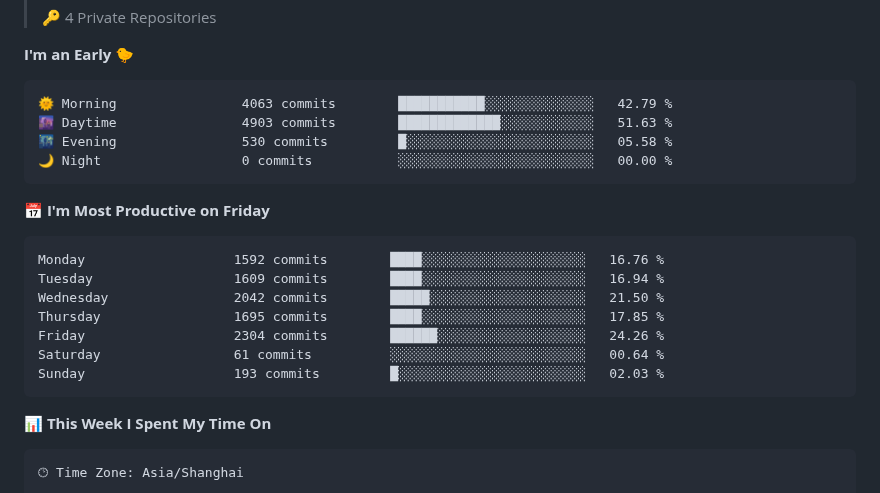
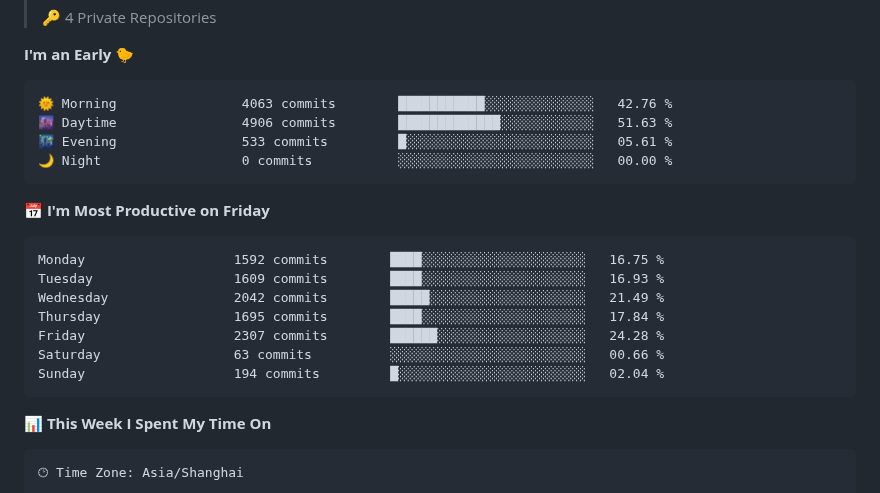
Before and after one commit to littleCareless/littleCareless, a Markdown page: README.md, the part around one of its changes. Rendered like a GitHub page.

Commit message:
Updated with Dev Metrics

````diff
--- a/README.md
+++ b/README.md
@@ -42,21 +42,21 @@ Here are some ideas to get you started:
 **I'm an Early 🐤**
 
 ```text
-🌞 Morning                4063 commits        ███████████░░░░░░░░░░░░░░   42.79 %
-🌆 Daytime                4903 commits        █████████████░░░░░░░░░░░░   51.63 %
-🌃 Evening                530 commits         █░░░░░░░░░░░░░░░░░░░░░░░░   05.58 %
+🌞 Morning                4063 commits        ███████████░░░░░░░░░░░░░░   42.76 %
+🌆 Daytime                4906 commits        █████████████░░░░░░░░░░░░   51.63 %
+🌃 Evening                533 commits         █░░░░░░░░░░░░░░░░░░░░░░░░   05.61 %
 🌙 Night                  0 commits           ░░░░░░░░░░░░░░░░░░░░░░░░░   00.00 %
 ```
 📅 **I'm Most Productive on Friday**
 
 ```text
-Monday                   1592 commits        ████░░░░░░░░░░░░░░░░░░░░░   16.76 %
-Tuesday                  1609 commits        ████░░░░░░░░░░░░░░░░░░░░░   16.94 %
-Wednesday                2042 commits        █████░░░░░░░░░░░░░░░░░░░░   21.50 %
-Thursday                 1695 commits        ████░░░░░░░░░░░░░░░░░░░░░   17.85 %
-Friday                   2304 commits        ██████░░░░░░░░░░░░░░░░░░░   24.26 %
-Saturday                 61 commits          ░░░░░░░░░░░░░░░░░░░░░░░░░   00.64 %
-Sunday                   193 commits         █░░░░░░░░░░░░░░░░░░░░░░░░   02.03 %
+Monday                   1592 commits        ████░░░░░░░░░░░░░░░░░░░░░   16.75 %
+Tuesday                  1609 commits        ████░░░░░░░░░░░░░░░░░░░░░   16.93 %
+Wednesday                2042 commits        █████░░░░░░░░░░░░░░░░░░░░   21.49 %
+Thursday                 1695 commits        ████░░░░░░░░░░░░░░░░░░░░░   17.84 %
+Friday                   2307 commits        ██████░░░░░░░░░░░░░░░░░░░   24.28 %
+Saturday                 63 commits          ░░░░░░░░░░░░░░░░░░░░░░░░░   00.66 %
+Sunday                   194 commits         █░░░░░░░░░░░░░░░░░░░░░░░░   02.04 %
 ```
 
 
````
Also changed, not shown: other parts of README.md (+2 -2 lines), assets/bar_graph.png.
